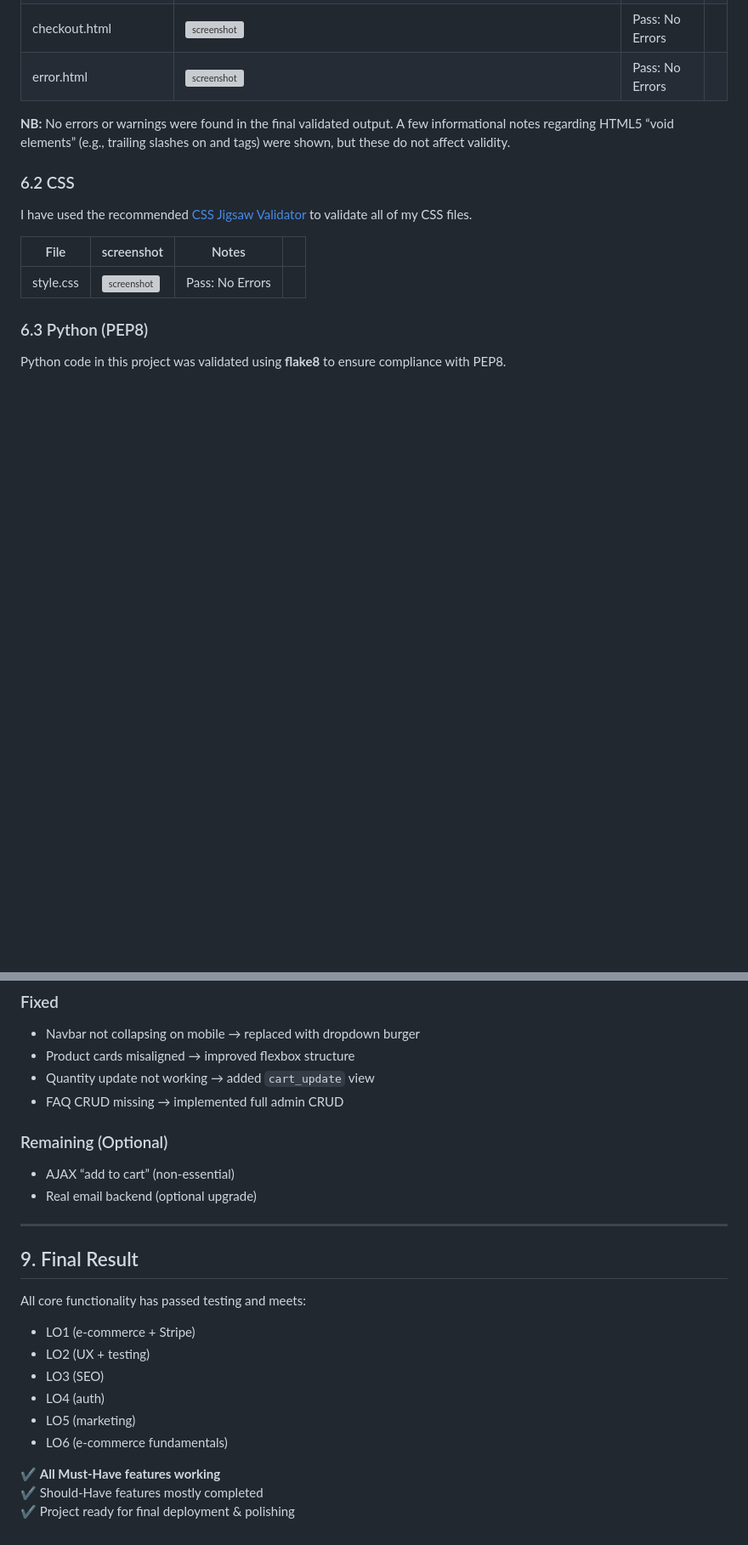
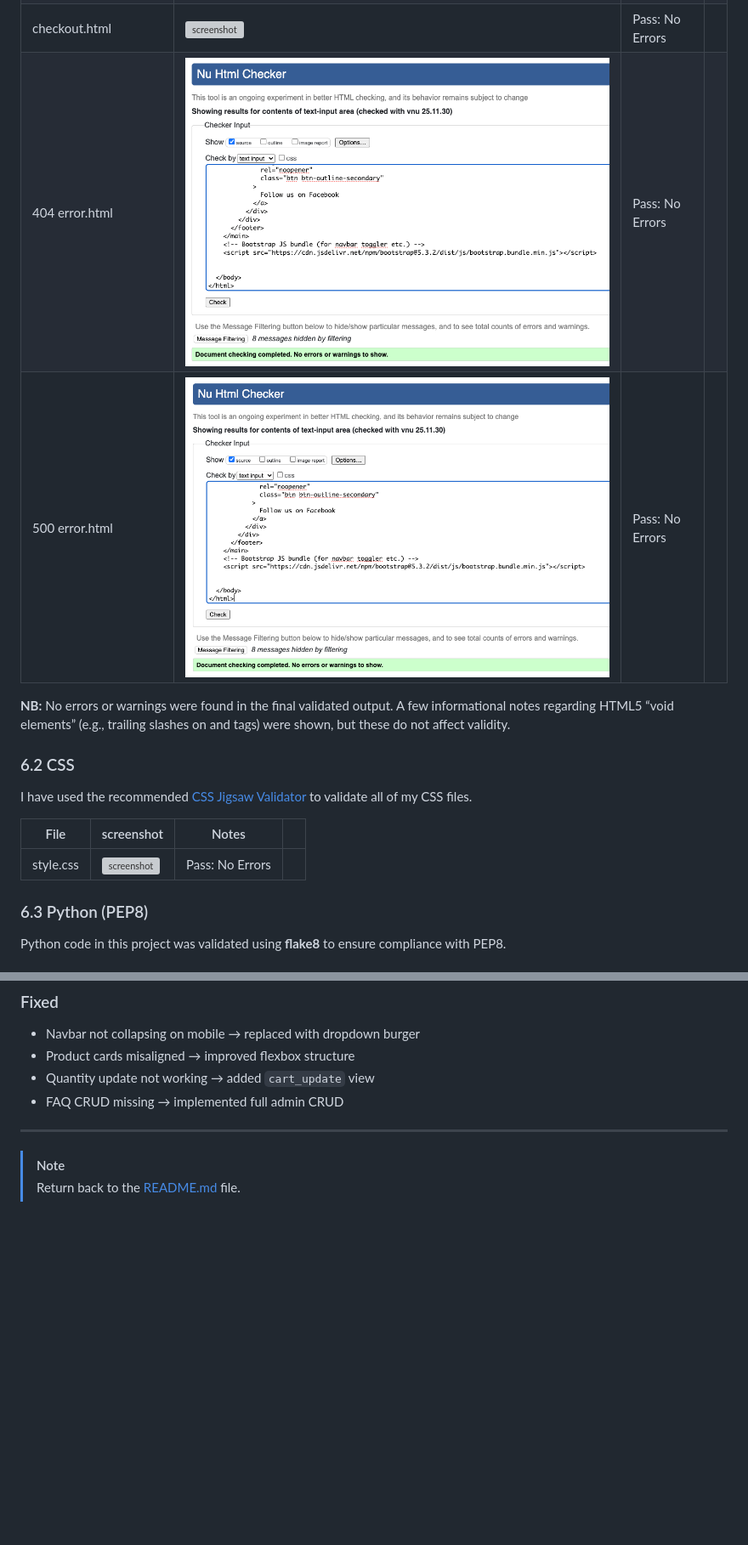
Before and after one commit to reubenja77/local_candle_co, a Markdown page: TESTING.md, 2 parts joined by grey strips. Shown: that part at 85% size. Drawn GitHub-style; pictures changed too: static/images/404-validation-html.png (added), static/images/500-validation-html.png (added); blank space fills up the shorter version; grey boxes are pictures that could not be loaded.

```diff
--- a/TESTING.md
+++ b/TESTING.md
@@ -260,7 +274,8 @@ The HTML for all main pages was validated using the [HTML W3C Validator](https:/
 | newsletter_thanks.html | ![screenshot](static/images/login-validation-html.png) | Pass: No Errors |
 | cart.html | ![screenshot](static/images/cart-validation-html.png) | Pass: No Errors |
 | checkout.html | ![screenshot](static/images/login-validation-html.png) | Pass: No Errors |
-| error.html | ![screenshot](static/images/login-validation-html.png) | Pass: No Errors |
+| 404 error.html | ![screenshot](static/images/404-validation-html.png) | Pass: No Errors |
+| 500 error.html | ![screenshot](static/images/500-validation-html.png) | Pass: No Errors |
 **NB:** No errors or warnings were found in the final validated output. A few informational notes regarding HTML5 “void elements” (e.g., trailing slashes on <meta> and <link> tags) were shown, but these do not affect validity.
 
 ### 6.2 CSS
@@ -431,22 +437,7 @@ returns no PEP8 violations for all application code (excluding Django migration
 - Quantity update not working → added `cart_update` view
 - FAQ CRUD missing → implemented full admin CRUD
 
-### Remaining (Optional)
-- AJAX “add to cart” (non-essential)
-- Real email backend (optional upgrade)
-
 ---
 
-## 9. Final Result
-
-All core functionality has passed testing and meets:
-- LO1 (e-commerce + Stripe)
-- LO2 (UX + testing)
-- LO3 (SEO)
-- LO4 (auth)
-- LO5 (marketing)
-- LO6 (e-commerce fundamentals)
-
-✔️ **All Must-Have features working**
-✔️ Should-Have features mostly completed
-✔️ Project ready for final deployment & polishing
+> [!NOTE]
+> Return back to the [README.md](README.md) file.
```
Also changed, not shown: other parts of TESTING.md (+24 -19 lines), static/images/404-test.png (added), static/images/500-test.png (added), static/images/mobile-nav.png (added), 1 other file.
